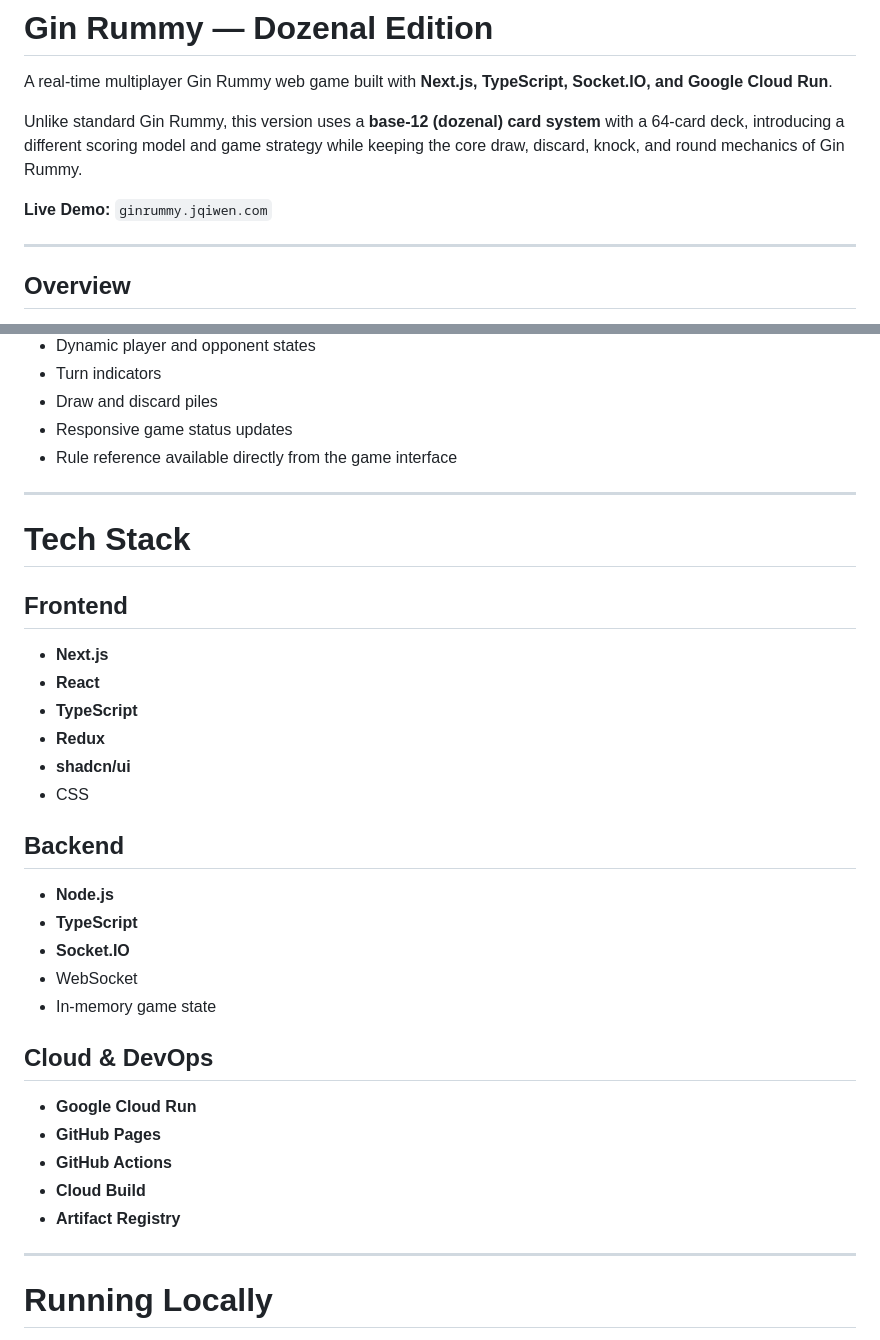
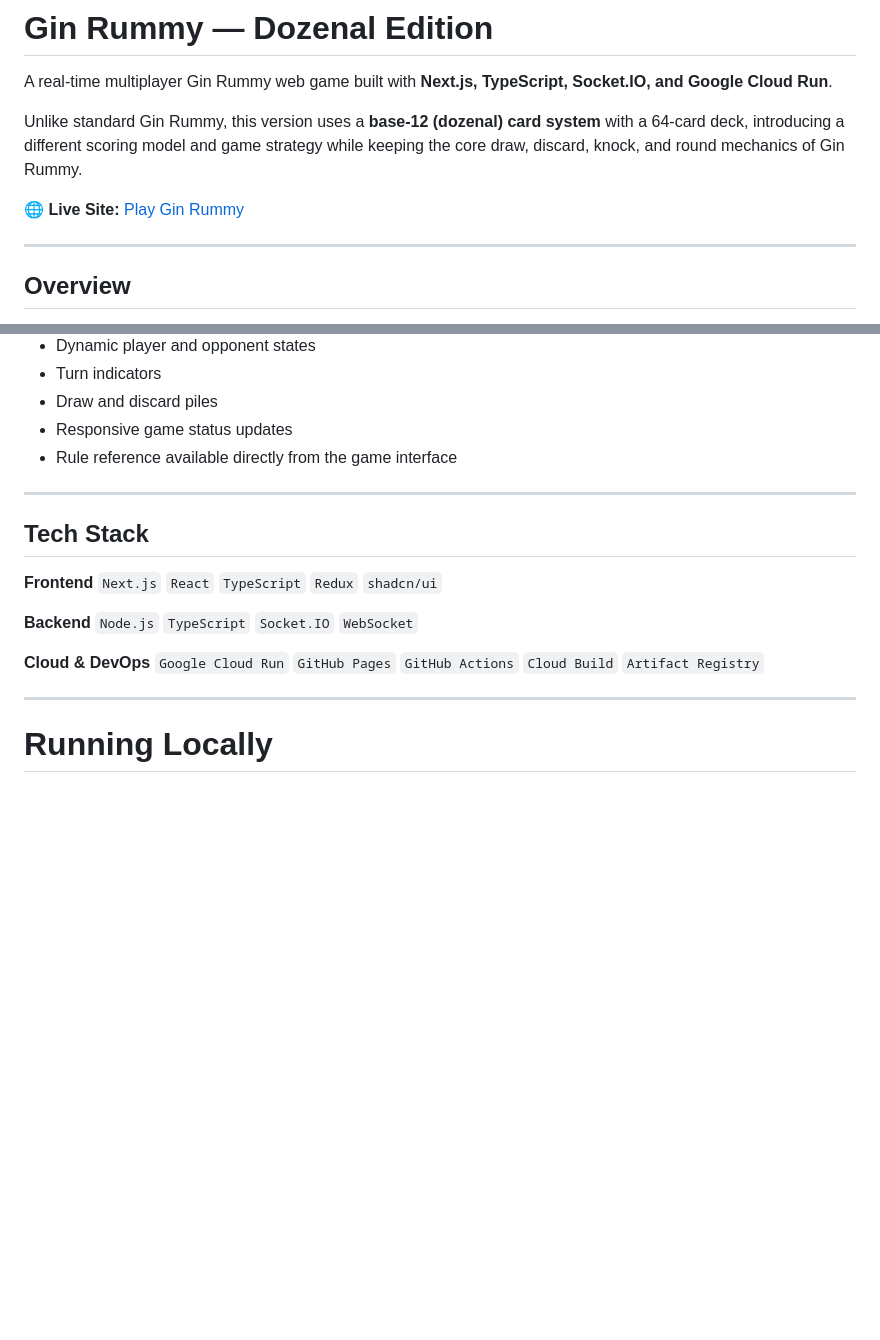
Before and after one commit to jqiwen/Ginrummy, a Markdown page: README.md, 2 parts joined by grey strips. Rendered like a GitHub page; blank space fills up the shorter version.

```diff
--- a/README.md
+++ b/README.md
@@ -4,7 +4,7 @@ A real-time multiplayer Gin Rummy web game built with **Next.js, TypeScript, Soc
 
 Unlike standard Gin Rummy, this version uses a **base-12 (dozenal) card system** with a 64-card deck, introducing a different scoring model and game strategy while keeping the core draw, discard, knock, and round mechanics of Gin Rummy.
 
-**Live Demo:** `ginrummy.jqiwen.com`
+🌐 **Live Site:** [Play Gin Rummy](https://ginrummy.jqiwen.com)
 
 ---
 
@@ -62,33 +62,17 @@ Game rules and scoring logic are handled by the backend so clients cannot direct
 * Rule reference available directly from the game interface
 
 ---
+## Tech Stack
 
-# Tech Stack
+**Frontend**
+`Next.js` `React` `TypeScript` `Redux` `shadcn/ui`
 
-## Frontend
+**Backend**
+`Node.js` `TypeScript` `Socket.IO` `WebSocket`
 
-* **Next.js**
-* **React**
-* **TypeScript**
-* **Redux**
-* **shadcn/ui**
-* CSS
+**Cloud & DevOps**
+`Google Cloud Run` `GitHub Pages` `GitHub Actions` `Cloud Build` `Artifact Registry`
 
-## Backend
-
-* **Node.js**
-* **TypeScript**
-* **Socket.IO**
-* WebSocket
-* In-memory game state
-
-## Cloud & DevOps
-
-* **Google Cloud Run**
-* **GitHub Pages**
-* **GitHub Actions**
-* **Cloud Build**
-* **Artifact Registry**
 
 ---
 
```
